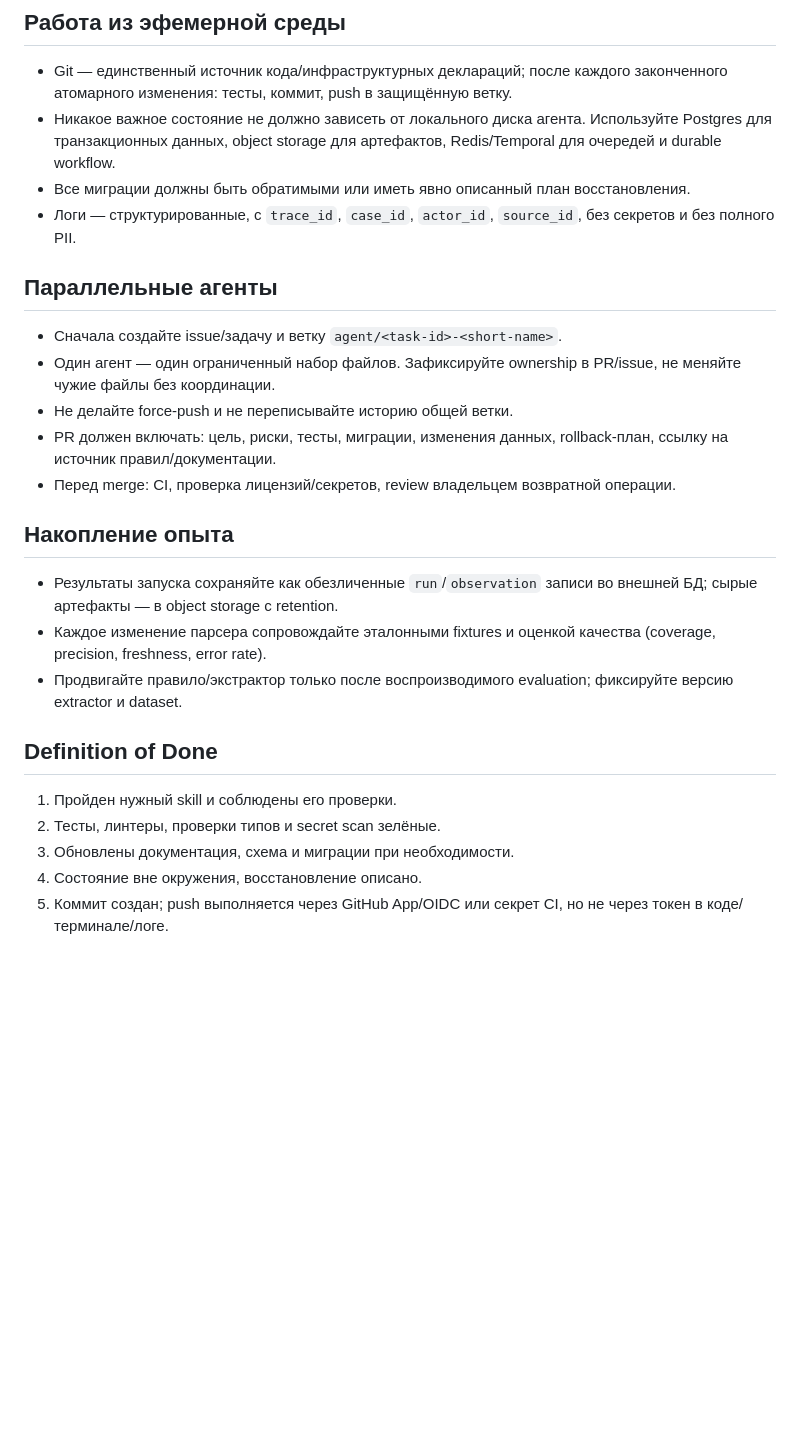
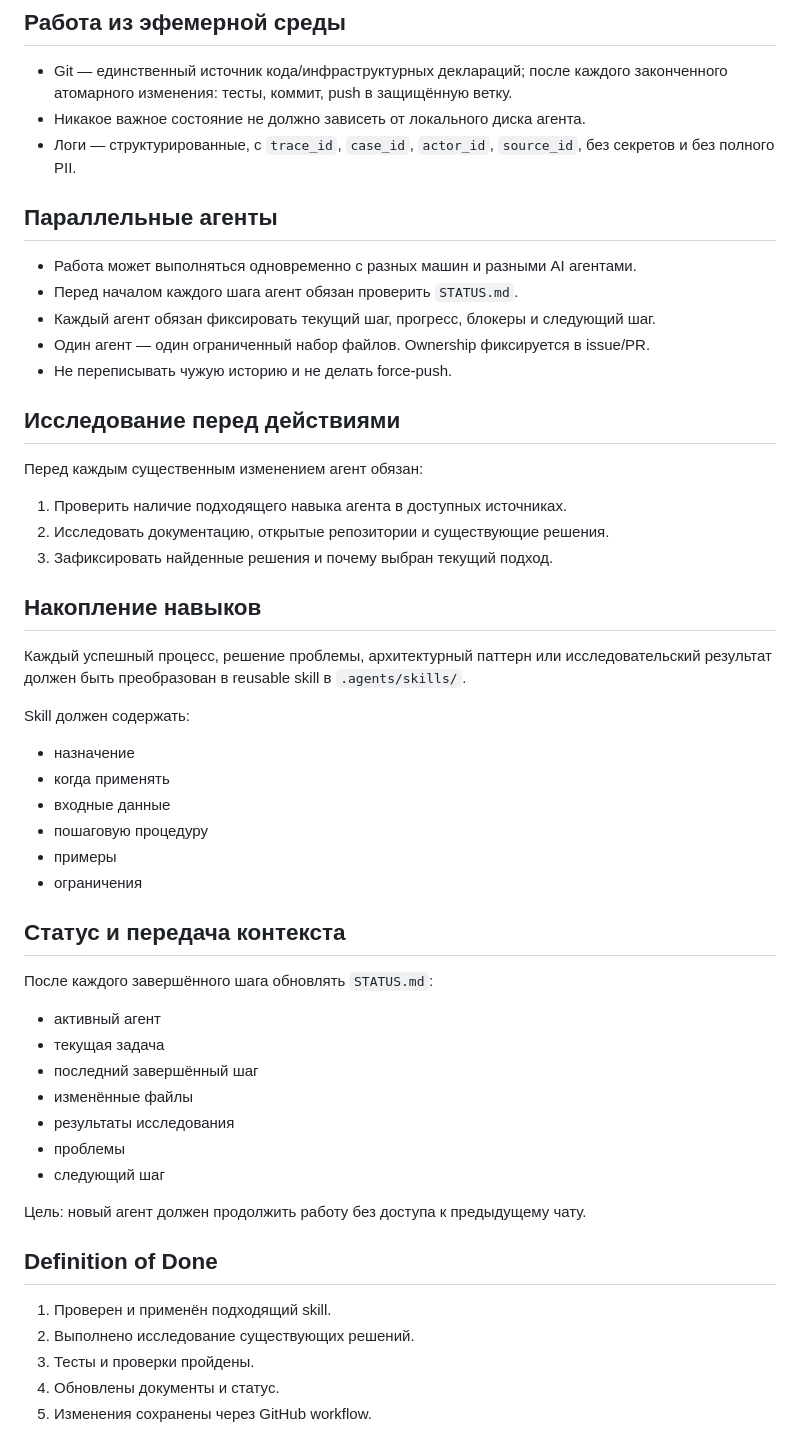
Before and after one commit to JoTalbot/refund, a Markdown page: AGENTS.md, the part around the change. Rendered like a GitHub page; blank space fills up the shorter version.

Commit message:
Extend AI agent parallel workflow instructions

```diff
--- a/AGENTS.md
+++ b/AGENTS.md
@@ -9,25 +9,48 @@
 
 ## Работа из эфемерной среды
 - Git — единственный источник кода/инфраструктурных деклараций; после каждого законченного атомарного изменения: тесты, коммит, push в защищённую ветку.
-- Никакое важное состояние не должно зависеть от локального диска агента. Используйте Postgres для транзакционных данных, object storage для артефактов, Redis/Temporal для очередей и durable workflow.
-- Все миграции должны быть обратимыми или иметь явно описанный план восстановления.
+- Никакое важное состояние не должно зависеть от локального диска агента.
 - Логи — структурированные, с `trace_id`, `case_id`, `actor_id`, `source_id`, без секретов и без полного PII.
 
 ## Параллельные агенты
-- Сначала создайте issue/задачу и ветку `agent/<task-id>-<short-name>`.
-- Один агент — один ограниченный набор файлов. Зафиксируйте ownership в PR/issue, не меняйте чужие файлы без координации.
-- Не делайте force-push и не переписывайте историю общей ветки.
-- PR должен включать: цель, риски, тесты, миграции, изменения данных, rollback-план, ссылку на источник правил/документации.
-- Перед merge: CI, проверка лицензий/секретов, review владельцем возвратной операции.
+- Работа может выполняться одновременно с разных машин и разными AI агентами.
+- Перед началом каждого шага агент обязан проверить `STATUS.md`.
+- Каждый агент обязан фиксировать текущий шаг, прогресс, блокеры и следующий шаг.
+- Один агент — один ограниченный набор файлов. Ownership фиксируется в issue/PR.
+- Не переписывать чужую историю и не делать force-push.
 
-## Накопление опыта
-- Результаты запуска сохраняйте как обезличенные `run`/`observation` записи во внешней БД; сырые артефакты — в object storage с retention.
-- Каждое изменение парсера сопровождайте эталонными fixtures и оценкой качества (coverage, precision, freshness, error rate).
-- Продвигайте правило/экстрактор только после воспроизводимого evaluation; фиксируйте версию extractor и dataset.
+## Исследование перед действиями
+Перед каждым существенным изменением агент обязан:
+1. Проверить наличие подходящего навыка агента в доступных источниках.
+2. Исследовать документацию, открытые репозитории и существующие решения.
+3. Зафиксировать найденные решения и почему выбран текущий подход.
+
+## Накопление навыков
+Каждый успешный процесс, решение проблемы, архитектурный паттерн или исследовательский результат должен быть преобразован в reusable skill в `.agents/skills/`.
+
+Skill должен содержать:
+- назначение
+- когда применять
+- входные данные
+- пошаговую процедуру
+- примеры
+- ограничения
+
+## Статус и передача контекста
+После каждого завершённого шага обновлять `STATUS.md`:
+- активный агент
+- текущая задача
+- последний завершённый шаг
+- изменённые файлы
+- результаты исследования
+- проблемы
+- следующий шаг
+
+Цель: новый агент должен продолжить работу без доступа к предыдущему чату.
 
 ## Definition of Done
-1. Пройден нужный skill и соблюдены его проверки.
-2. Тесты, линтеры, проверки типов и secret scan зелёные.
-3. Обновлены документация, схема и миграции при необходимости.
-4. Состояние вне окружения, восстановление описано.
-5. Коммит создан; push выполняется через GitHub App/OIDC или секрет CI, но не через токен в коде/терминале/логе.
+1. Проверен и применён подходящий skill.
+2. Выполнено исследование существующих решений.
+3. Тесты и проверки пройдены.
+4. Обновлены документы и статус.
+5. Изменения сохранены через GitHub workflow.
```
